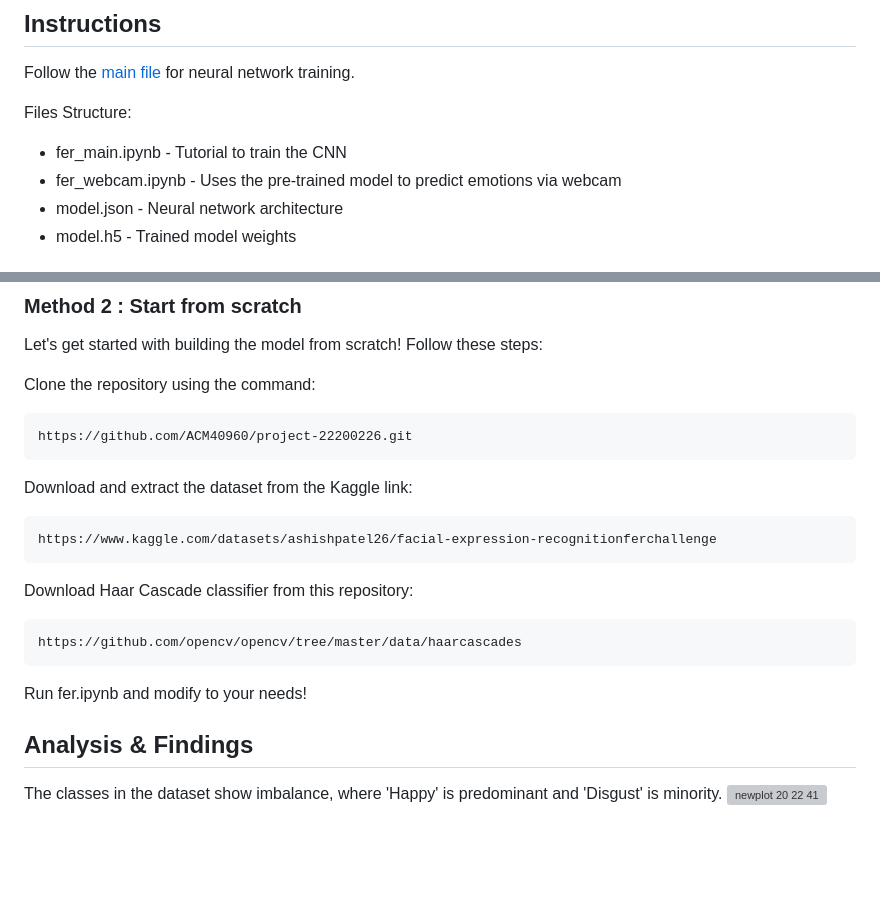
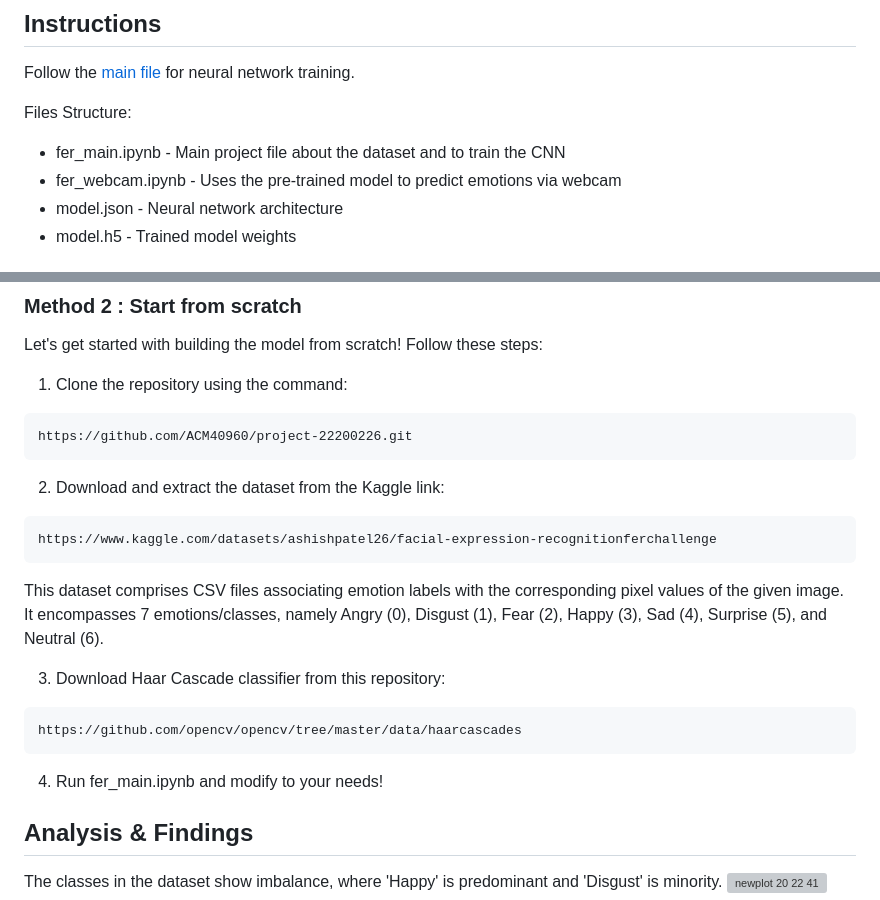
Before and after one commit to ACM40960/project-YeLiu, a Markdown page: README.md, 2 parts joined by grey strips. Rendered like a GitHub page; blank space fills up the shorter version; grey boxes are pictures that could not be loaded.

````diff
--- a/README.md
+++ b/README.md
@@ -11,7 +11,7 @@ Get ready for fun! Follow instructions for real-time facial emotion recognition
 Follow the [main file](fer_main.ipynb) for neural network training.
 
 Files Structure:
-- fer_main.ipynb - Tutorial to train the CNN
+- fer_main.ipynb - Main project file about the dataset and to train the CNN
 - fer_webcam.ipynb - Uses the pre-trained model to predict emotions via webcam
 - model.json - Neural network architecture
 - model.h5 - Trained model weights
@@ -38,21 +38,23 @@ No need to train from scratch! Just use fer_webcam.ipynb with pre-trained model.
 ### Method 2 : Start from scratch
 Let's get started with building the model from scratch! Follow these steps:
 
-Clone the repository using the command:
+1. Clone the repository using the command:
 ```
 https://github.com/ACM40960/project-22200226.git
 ```
 
-Download and extract the dataset from the Kaggle link:
+2. Download and extract the dataset from the Kaggle link:
 ```
 https://www.kaggle.com/datasets/ashishpatel26/facial-expression-recognitionferchallenge
 ```
-Download Haar Cascade classifier from this repository:
+This dataset comprises CSV files associating emotion labels with the corresponding pixel values of the given image. It encompasses 7 emotions/classes, namely Angry (0), Disgust (1), Fear (2), Happy (3), Sad (4), Surprise (5), and Neutral (6).
+
+3. Download Haar Cascade classifier from this repository:
 ```
 https://github.com/opencv/opencv/tree/master/data/haarcascades
 ```
 
-Run fer.ipynb and modify to your needs!
+4. Run fer_main.ipynb and modify to your needs!
 
 
 ## Analysis & Findings
````
